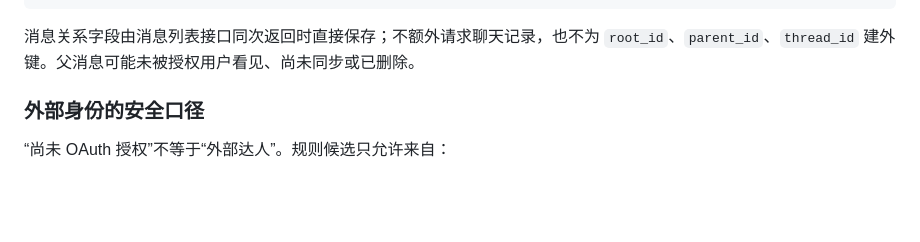
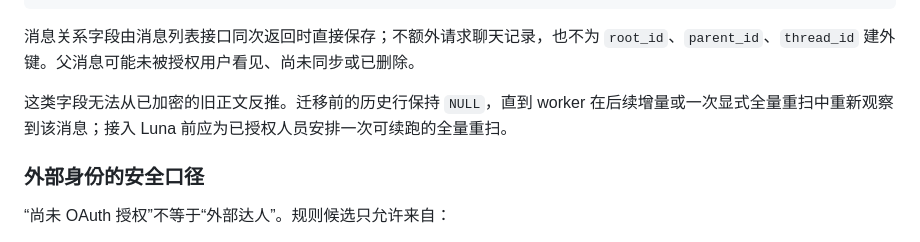
Before and after one commit to ttmedialondon/lark-cm-am-assistant, a Markdown page: docs/as-built/creator-identity-luna-shadow-v0.1.md, the part around the change. Drawn GitHub-style; blank space fills up the shorter version.

Commit message:
docs: note context metadata backfill requirement

````diff
--- a/docs/as-built/creator-identity-luna-shadow-v0.1.md
+++ b/docs/as-built/creator-identity-luna-shadow-v0.1.md
@@ -41,6 +41,8 @@ creator_identity_candidates / creator_candidate_evidence
 ```
 
 消息关系字段由消息列表接口同次返回时直接保存；不额外请求聊天记录，也不为 `root_id`、`parent_id`、`thread_id` 建外键。父消息可能未被授权用户看见、尚未同步或已删除。
+
+这类字段无法从已加密的旧正文反推。迁移前的历史行保持 `NULL`，直到 worker 在后续增量或一次显式全量重扫中重新观察到该消息；接入 Luna 前应为已授权人员安排一次可续跑的全量重扫。
 
 ### 外部身份的安全口径
 
````
